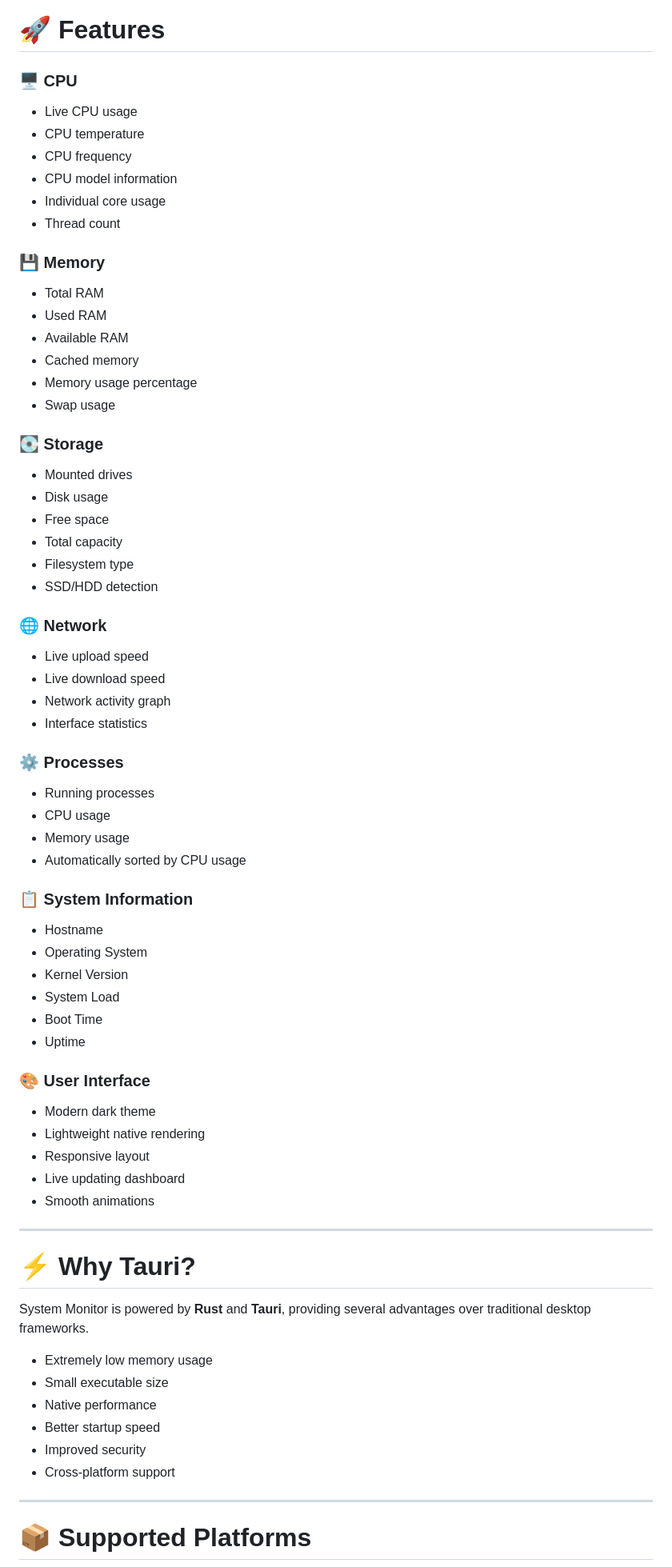
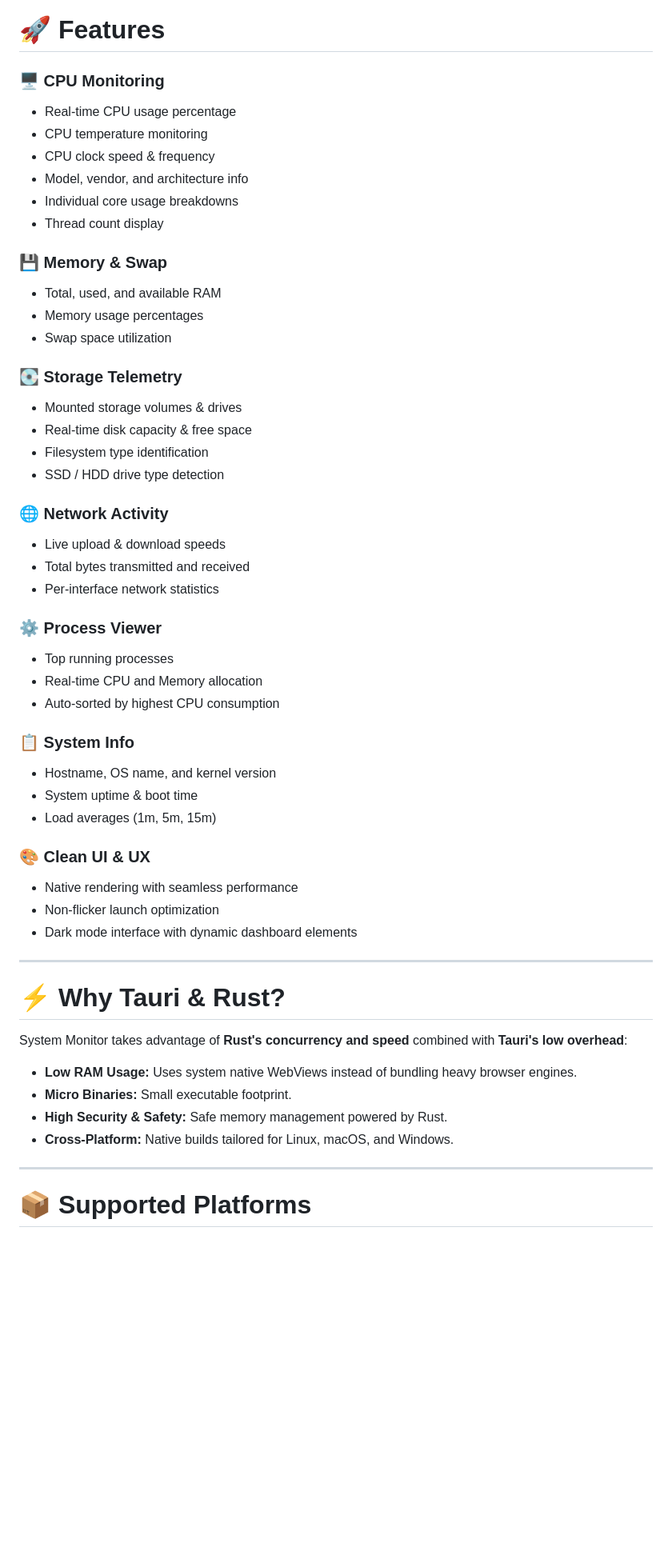
Before and after one commit to mahan07dev/System-Monitor, a Markdown page: README.md, the part around one of its changes. Shown at 80% size. GitHub-like rendering; blank space fills up the shorter version.

```diff
--- a/README.md
+++ b/README.md
@@ -45,76 +61,55 @@ Whether you're checking CPU temperatures, monitoring RAM usage, tracking network
 
 # 🚀 Features
 
-### 🖥 CPU
+### 🖥️ CPU Monitoring
+- Real-time CPU usage percentage
+- CPU temperature monitoring
+- CPU clock speed & frequency
+- Model, vendor, and architecture info
+- Individual core usage breakdowns
+- Thread count display
 
-- Live CPU usage
-- CPU temperature
-- CPU frequency
-- CPU model information
-- Individual core usage
-- Thread count
+### 💾 Memory & Swap
+- Total, used, and available RAM
+- Memory usage percentages
+- Swap space utilization
 
-### 💾 Memory
+### 💽 Storage Telemetry
+- Mounted storage volumes & drives
+- Real-time disk capacity & free space
+- Filesystem type identification
+- SSD / HDD drive type detection
 
-- Total RAM
-- Used RAM
-- Available RAM
-- Cached memory
-- Memory usage percentage
-- Swap usage
+### 🌐 Network Activity
+- Live upload & download speeds
+- Total bytes transmitted and received
+- Per-interface network statistics
 
-### 💽 Storage
+### ⚙️ Process Viewer
+- Top running processes
+- Real-time CPU and Memory allocation
+- Auto-sorted by highest CPU consumption
 
-- Mounted drives
-- Disk usage
-- Free space
-- Total capacity
-- Filesystem type
-- SSD/HDD detection
+### 📋 System Info
+- Hostname, OS name, and kernel version
+- System uptime & boot time
+- Load averages (1m, 5m, 15m)
 
-### 🌐 Network
-
-- Live upload speed
-- Live download speed
-- Network activity graph
-- Interface statistics
-
-### ⚙ Processes
-
-- Running processes
-- CPU usage
-- Memory usage
-- Automatically sorted by CPU usage
-
-### 📋 System Information
-
-- Hostname
-- Operating System
-- Kernel Version
-- System Load
-- Boot Time
-- Uptime
-
-### 🎨 User Interface
-
-- Modern dark theme
-- Lightweight native rendering
-- Responsive layout
-- Live updating dashboard
-- Smooth animations
+### 🎨 Clean UI & UX
+- Native rendering with seamless performance
+- Non-flicker launch optimization
+- Dark mode interface with dynamic dashboard elements
 
 ---
 
-# ⚡ Why Tauri?
+# ⚡ Why Tauri & Rust?
 
-System Monitor is powered by **Rust** and **Tauri**, providing several advantages over traditional desktop frameworks.
+System Monitor takes advantage of **Rust's concurrency and speed** combined with **Tauri's low overhead**:
 
-- Extremely low memory usage
-- Small executable size
-- Native performance
-- Better startup speed
-- Improved security
-- Cross-platform support
+- **Low RAM Usage:** Uses system native WebViews instead of bundling heavy browser engines.
+- **Micro Binaries:** Small executable footprint.
+- **High Security & Safety:** Safe memory management powered by Rust.
+- **Cross-Platform:** Native builds tailored for Linux, macOS, and Windows.
 
 ---
 
```
Also changed, not shown: other parts of README.md (+78 -124 lines).
